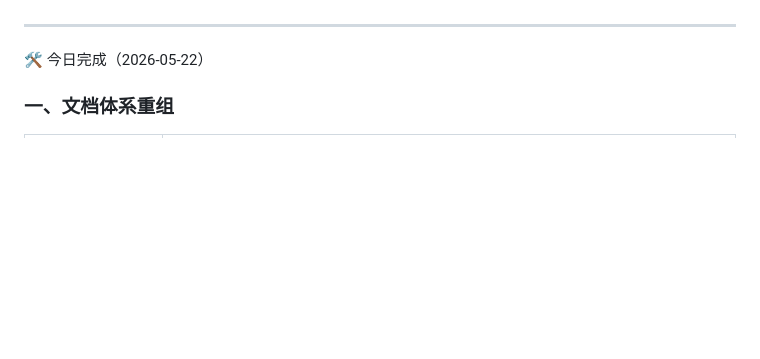
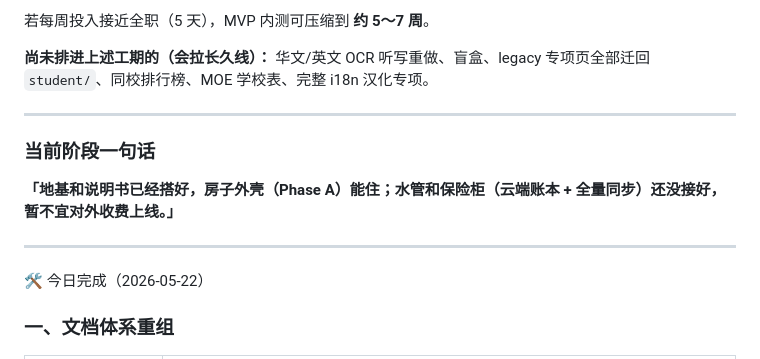
Before and after one commit to andydang2007/HomeLearningHub, a Markdown page: progress.md, the part around one of its changes. Rendered like a GitHub page; blank space fills up the shorter version.

Commit message:
updated progress

```diff
--- a/progress.md
+++ b/progress.md
@@ -11,3 +73,12 @@
+若每周投入接近全职（5 天），MVP 内测可压缩到 **约 5～7 周**。
+
+**尚未排进上述工期的（会拉长久线）：** 华文/英文 OCR 听写重做、盲盒、legacy 专项页全部迁回 `student/`、同校排行榜、MOE 学校表、完整 i18n 汉化专项。
+
+---
+
+### 当前阶段一句话
+
+**「地基和说明书已经搭好，房子外壳（Phase A）能住；水管和保险柜（云端账本 + 全量同步）还没接好，暂不宜对外收费上线。」**
 
 ---
 
```
Also changed, not shown: other parts of progress.md (+63 -1 lines).
